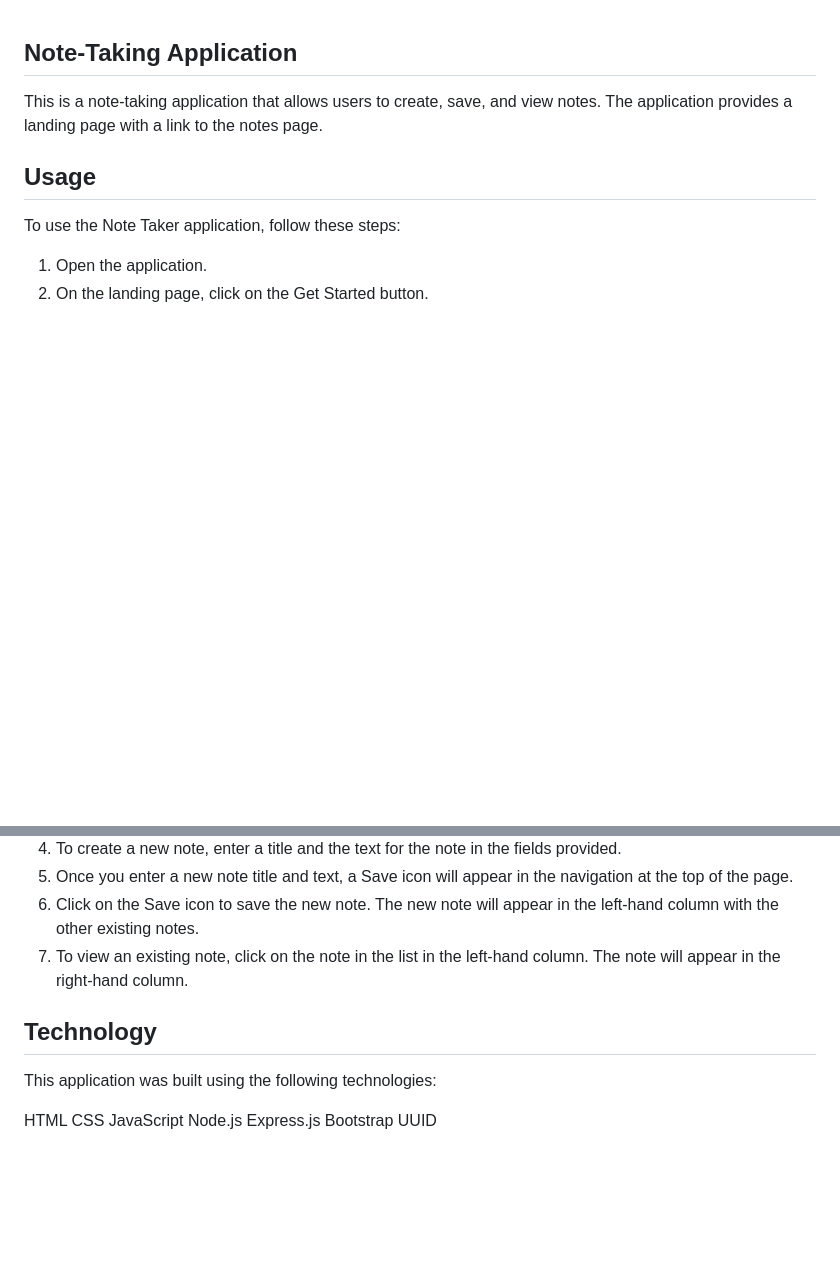
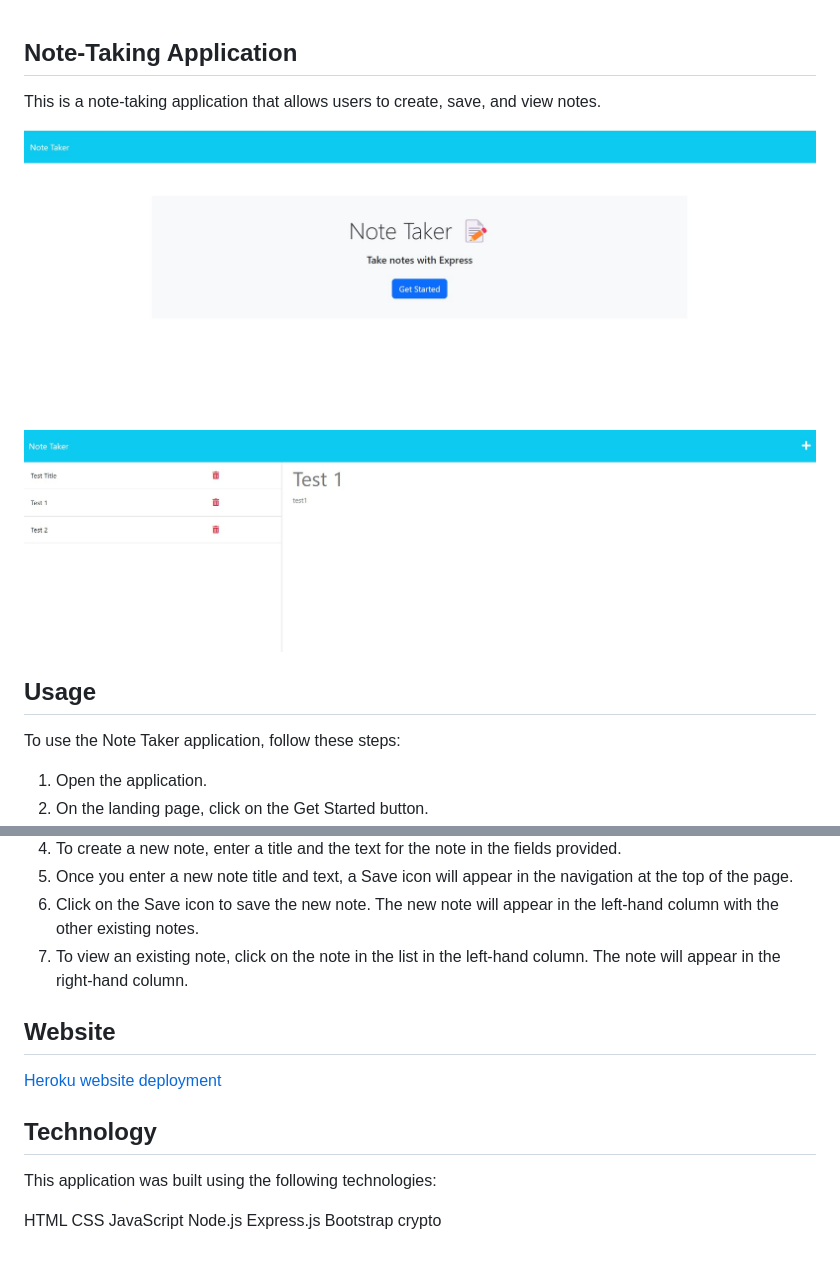
Before and after one commit to robles1999/lerobles-note-taker, a Markdown page: README.md, 2 parts joined by grey strips. Rendered like a GitHub page; pictures changed too: public/assets/images/note-taker-landing-page.jpg (added), public/assets/images/notes-page.jpg (added); blank space fills up the shorter version.

Commit message:
updeted README with screenshots.

```diff
--- a/README.md
+++ b/README.md
@@ -1,5 +1,8 @@
 ## Note-Taking Application
-This is a note-taking application that allows users to create, save, and view notes. The application provides a landing page with a link to the notes page.
+This is a note-taking application that allows users to create, save, and view notes.
+
+![landing page screenshot](./public/assets/images/note-taker-landing-page.jpg)
+![notes page screenshot](./public/assets/images/notes-page.jpg)
 
 ## Usage
 To use the Note Taker application, follow these steps:
@@ -12,6 +15,8 @@ To use the Note Taker application, follow these steps:
 6. Click on the Save icon to save the new note. The new note will appear in the left-hand column with the other existing notes.
 7. To view an existing note, click on the note in the list in the left-hand column. The note will appear in the right-hand column.
 
+## Website
+[Heroku website deployment](https://lerobles-note-taker.herokuapp.com/)
 
 ## Technology
 This application was built using the following technologies:
@@ -22,4 +27,4 @@ JavaScript
 Node.js
 Express.js
 Bootstrap
-UUID
+crypto
```
